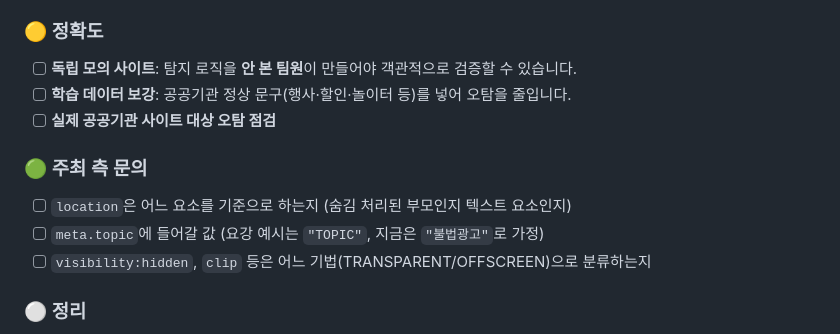
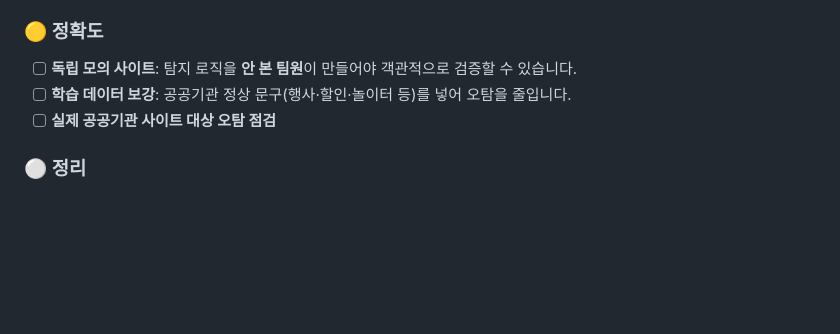
Before and after one commit to qkrgusrl/Ad-Purifier, a Markdown page: README.md, the part around the change. GitHub-like rendering; blank space fills up the shorter version.

Commit message:
Instructions

```diff
--- a/README.md
+++ b/README.md
@@ -190,11 +190,6 @@ Windows에서는 `run_testsite.bat`을 실행한 뒤 `run_detect.bat http://127.
 - [ ] **학습 데이터 보강**: 공공기관 정상 문구(행사·할인·놀이터 등)를 넣어 오탐을 줄입니다.
 - [ ] **실제 공공기관 사이트 대상 오탐 점검**
 
-### 🟢 주최 측 문의
-- [ ] `location`은 어느 요소를 기준으로 하는지 (숨김 처리된 부모인지 텍스트 요소인지)
-- [ ] `meta.topic`에 들어갈 값 (요강 예시는 `"TOPIC"`, 지금은 `"불법광고"`로 가정)
-- [ ] `visibility:hidden`, `clip` 등은 어느 기법(TRANSPARENT/OFFSCREEN)으로 분류하는지
-
 ### ⚪ 정리
 - [ ] bat 파일이 LF 줄바꿈이고 한글 주석이 있어 Windows에서 문제가 날 수 있습니다. `.gitattributes`에 `*.bat text eol=crlf`를 추가하고 실제 Windows에서 검증합니다.
 - [ ] `training/finetune.py`로 파인튜닝 명령을 스크립트로 정리합니다.
```
